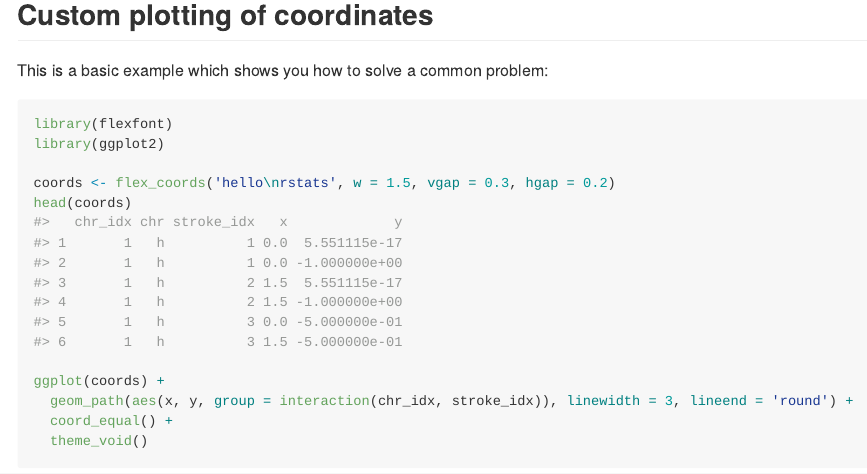
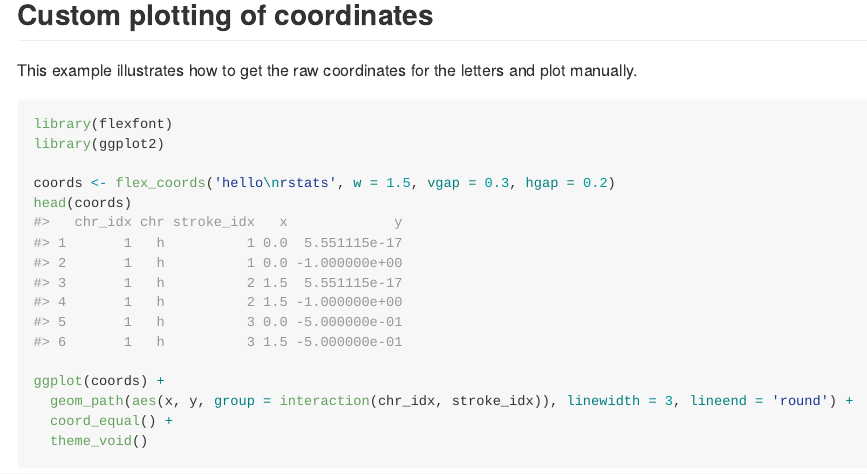
Before and after one commit to coolbutuseless/flexfont, an R Markdown document (README.Rmd): the page in a window 1100 px wide, from 970 px down. The pictures show the output file README.md that the author committed with the source, drawn offline in the style of GitHub; long lines of code are wrapped; badge pictures from the web are left out.

Commit message:
update README

````diff
--- a/README.Rmd
+++ b/README.Rmd
@@ -101,7 +101,8 @@ grid.draw(g1)
 
 ## Custom plotting of coordinates
 
-This is a basic example which shows you how to solve a common problem:
+This example illustrates how to get the raw coordinates for the letters
+and plot manually.
 
 ```{r fig.height = 2}
 library(flexfont)
````
Also changed, not shown: README.md.
